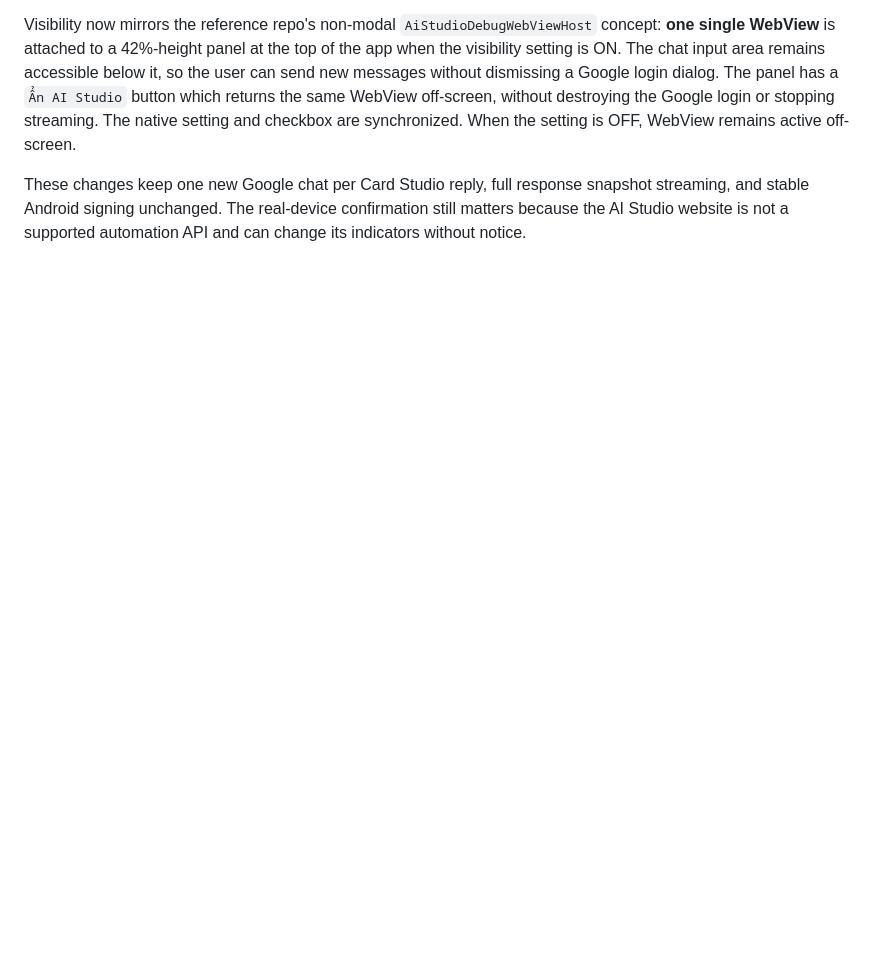
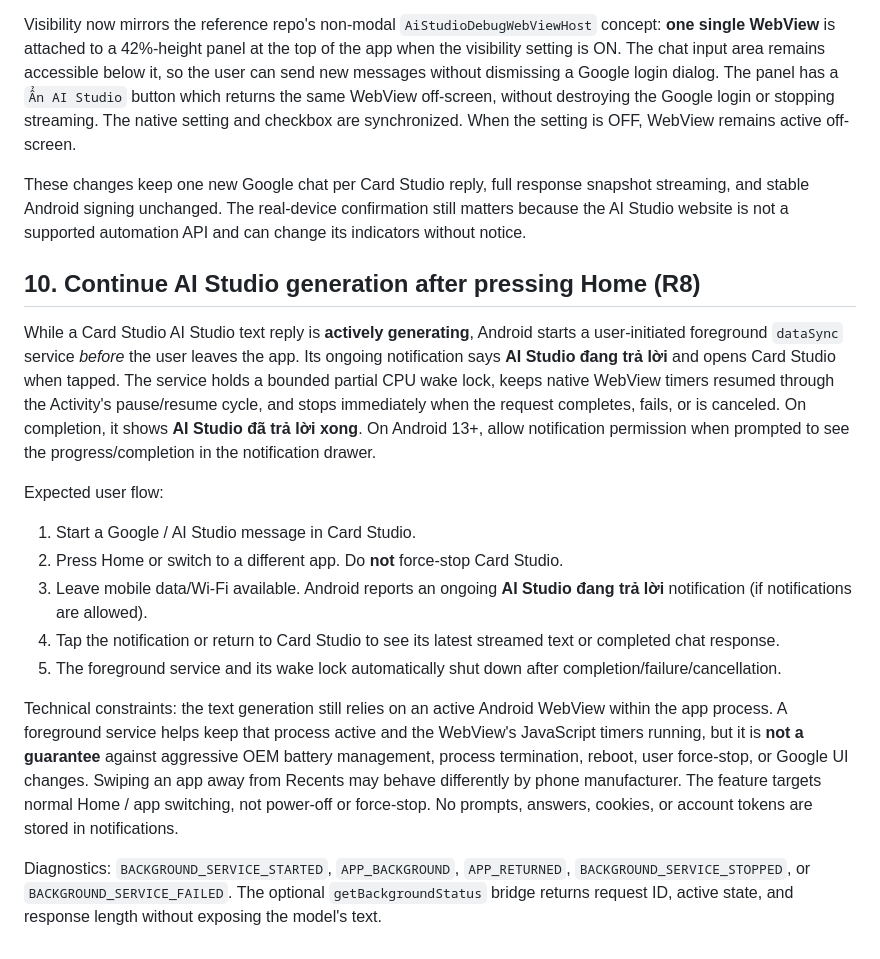
Before and after one commit to tvhuy99-web/SillyTavern-Card-Studio-v1.3.4, a Markdown page: docs/ANDROID_AI_STUDIO.md, the part around the change. GitHub-like rendering; blank space fills up the shorter version.

Commit message:
docs(android): explain background AI Studio generation, foreground notification, and OS limits

```diff
--- a/docs/ANDROID_AI_STUDIO.md
+++ b/docs/ANDROID_AI_STUDIO.md
@@ -268,3 +268,40 @@ These changes keep one new Google chat per Card Studio reply, full response
 snapshot streaming, and stable Android signing unchanged. The real-device
 confirmation still matters because the AI Studio website is not a supported
 automation API and can change its indicators without notice.
+
+## 10. Continue AI Studio generation after pressing Home (R8)
+
+While a Card Studio AI Studio text reply is **actively generating**, Android
+starts a user-initiated foreground `dataSync` service *before* the user leaves
+the app. Its ongoing notification says **AI Studio đang trả lời** and opens
+Card Studio when tapped. The service holds a bounded partial CPU wake lock,
+keeps native WebView timers resumed through the Activity's pause/resume cycle,
+and stops immediately when the request completes, fails, or is canceled.
+On completion, it shows **AI Studio đã trả lời xong**. On Android 13+, allow
+notification permission when prompted to see the progress/completion in the
+notification drawer.
+
+Expected user flow:
+1. Start a Google / AI Studio message in Card Studio.
+2. Press Home or switch to a different app. Do **not** force-stop Card Studio.
+3. Leave mobile data/Wi-Fi available. Android reports an ongoing
+   **AI Studio đang trả lời** notification (if notifications are allowed).
+4. Tap the notification or return to Card Studio to see its latest streamed
+   text or completed chat response.
+5. The foreground service and its wake lock automatically shut down after
+   completion/failure/cancellation.
+
+Technical constraints: the text generation still relies on an active Android
+WebView within the app process. A foreground service helps keep that process
+active and the WebView's JavaScript timers running, but it is **not a guarantee**
+against aggressive OEM battery management, process termination, reboot,
+user force-stop, or Google UI changes. Swiping an app away from Recents may
+behave differently by phone manufacturer. The feature targets normal Home /
+app switching, not power-off or force-stop. No prompts, answers, cookies,
+or account tokens are stored in notifications.
+
+Diagnostics: `BACKGROUND_SERVICE_STARTED`, `APP_BACKGROUND`,
+`APP_RETURNED`, `BACKGROUND_SERVICE_STOPPED`, or
+`BACKGROUND_SERVICE_FAILED`. The optional `getBackgroundStatus` bridge
+returns request ID, active state, and response length without exposing the
+model's text.
```
